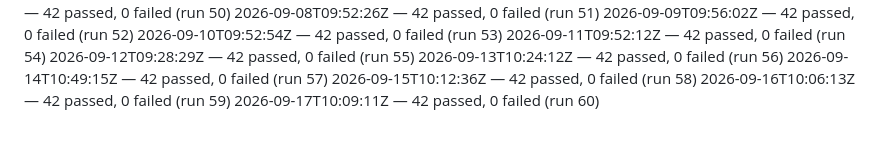
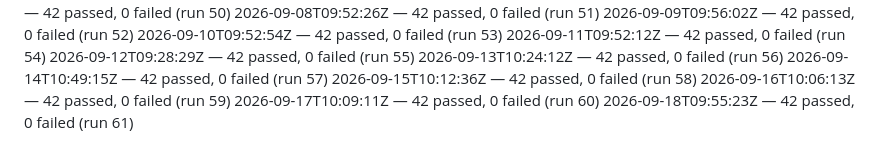
Before and after one commit to dropyparcelverifier-blip/Pass-Funnel, a Markdown page: .ci/smoke-history.md, the part around the change. GitHub-like rendering.

Commit message:
ci: daily smoke-test 2026-09-18 — 42 passed [skip ci]

```diff
--- a/.ci/smoke-history.md
+++ b/.ci/smoke-history.md
@@ -58,3 +58,4 @@
 2026-09-15T10:12:36Z — 42 passed, 0 failed (run 58)
 2026-09-16T10:06:13Z — 42 passed, 0 failed (run 59)
 2026-09-17T10:09:11Z — 42 passed, 0 failed (run 60)
+2026-09-18T09:55:23Z — 42 passed, 0 failed (run 61)
```
